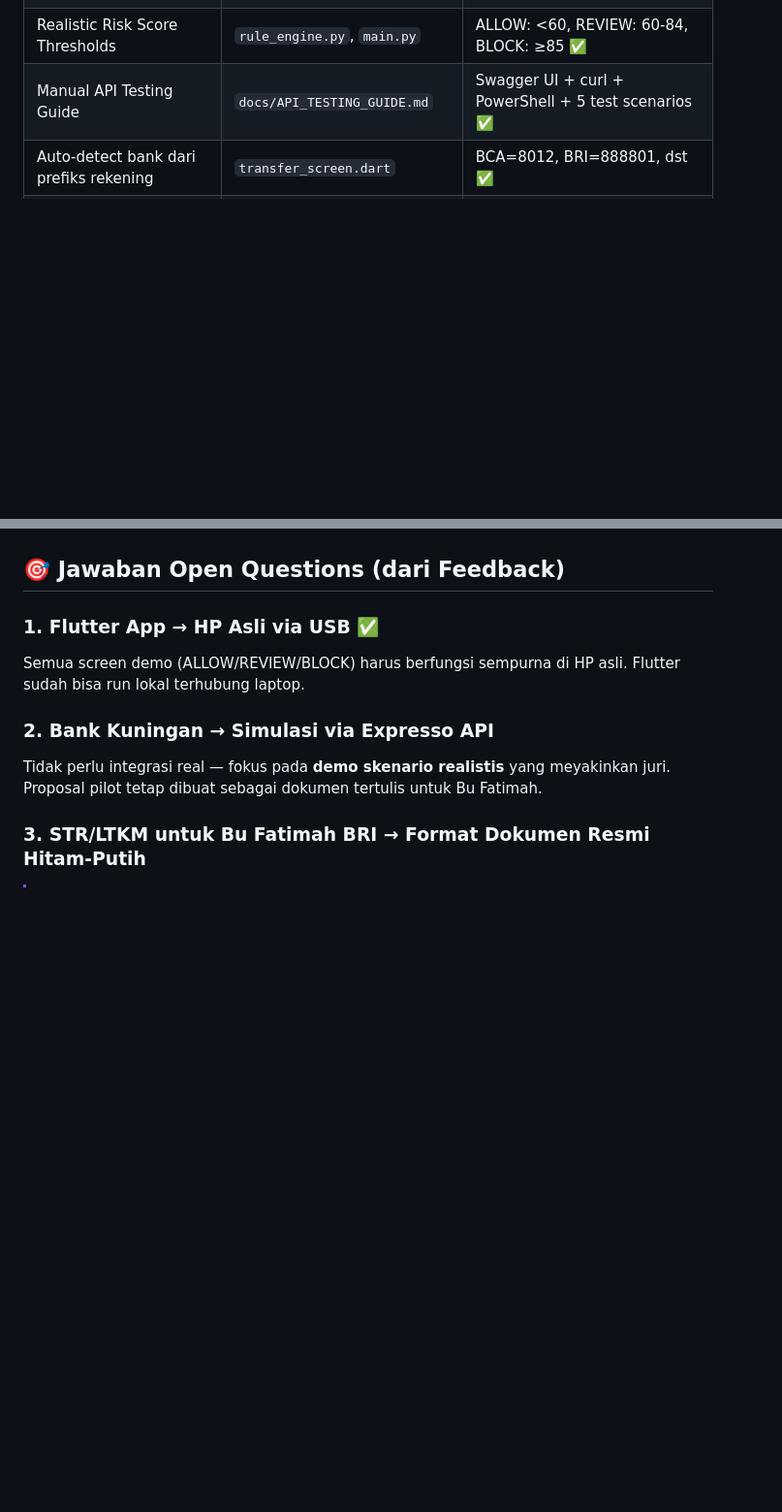
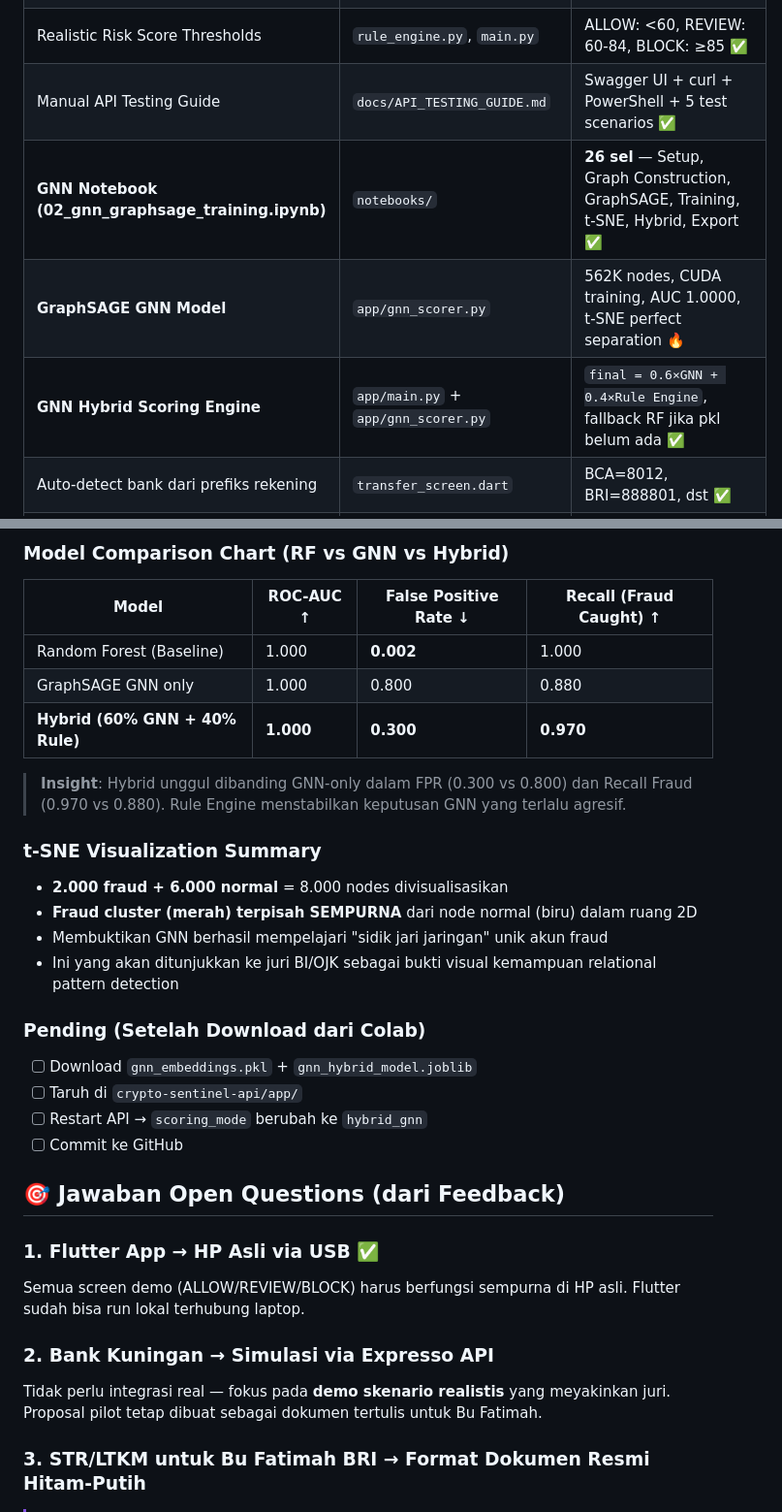
Before and after one commit to RifkiF00/crypto-sentinel-2026, a Markdown page: docs/project_progress_report.md, 2 parts joined by grey strips. Shown at 97% size. Drawn GitHub-style; blank space fills up the shorter version.

Commit message:
docs: update progress report with GNN GraphSAGE training results (AUC=1.0000, 562K nodes, t-SNE perfect separation, hybrid classifier done)

```diff
--- a/docs/project_progress_report.md
+++ b/docs/project_progress_report.md
@@ -34,6 +38,9 @@
 | Comprehensive EDA & Training Notebook | `01_explore_paysim.ipynb` | 48 cells full visual analysis, degree distribution, SMOTE & metrics ✅ |
 | Realistic Risk Score Thresholds | `rule_engine.py`, `main.py` | ALLOW: <60, REVIEW: 60-84, BLOCK: ≥85 ✅ |
 | Manual API Testing Guide | `docs/API_TESTING_GUIDE.md` | Swagger UI + curl + PowerShell + 5 test scenarios ✅ |
+| **GNN Notebook (02_gnn_graphsage_training.ipynb)** | `notebooks/` | **26 sel** — Setup, Graph Construction, GraphSAGE, Training, t-SNE, Hybrid, Export ✅ |
+| **GraphSAGE GNN Model** | `app/gnn_scorer.py` | 562K nodes, CUDA training, AUC 1.0000, t-SNE perfect separation 🔥 |
+| **GNN Hybrid Scoring Engine** | `app/main.py` + `app/gnn_scorer.py` | `final = 0.6×GNN + 0.4×Rule Engine`, fallback RF jika pkl belum ada ✅ |
 | Auto-detect bank dari prefiks rekening | `transfer_screen.dart` | BCA=8012, BRI=888801, dst ✅ |
 | Smurfing detection (≥4 tujuan/1 jam) | `rule_engine.py` | +45 risk score ✅ |
 | Script simulator smurfing | `expresso-api/simulate_smurfing.py` | Transaksi 1-3 REVIEW, 4-6 BLOCK ✅ |
@@ -47,3 +103,24 @@
+### Model Comparison Chart (RF vs GNN vs Hybrid)
+
+| Model | ROC-AUC ↑ | False Positive Rate ↓ | Recall (Fraud Caught) ↑ |
+|---|---|---|---|
+| Random Forest (Baseline) | 1.000 | **0.002** | 1.000 |
+| GraphSAGE GNN only | 1.000 | 0.800 | 0.880 |
+| **Hybrid (60% GNN + 40% Rule)** | **1.000** | **0.300** | **0.970** |
+
+> **Insight**: Hybrid unggul dibanding GNN-only dalam FPR (0.300 vs 0.800) dan Recall Fraud (0.970 vs 0.880). Rule Engine menstabilkan keputusan GNN yang terlalu agresif.
+
+### t-SNE Visualization Summary
+- **2.000 fraud + 6.000 normal** = 8.000 nodes divisualisasikan
+- **Fraud cluster (merah) terpisah SEMPURNA** dari node normal (biru) dalam ruang 2D
+- Membuktikan GNN berhasil mempelajari "sidik jari jaringan" unik akun fraud
+- Ini yang akan ditunjukkan ke juri BI/OJK sebagai bukti visual kemampuan relational pattern detection
+
+### Pending (Setelah Download dari Colab)
+- [ ] Download `gnn_embeddings.pkl` + `gnn_hybrid_model.joblib`
+- [ ] Taruh di `crypto-sentinel-api/app/`
+- [ ] Restart API → `scoring_mode` berubah ke `hybrid_gnn`
+- [ ] Commit ke GitHub
 
 ## 🎯 Jawaban Open Questions (dari Feedback)
 
```
Also changed, not shown: other parts of docs/project_progress_report.md (+59 -6 lines).
